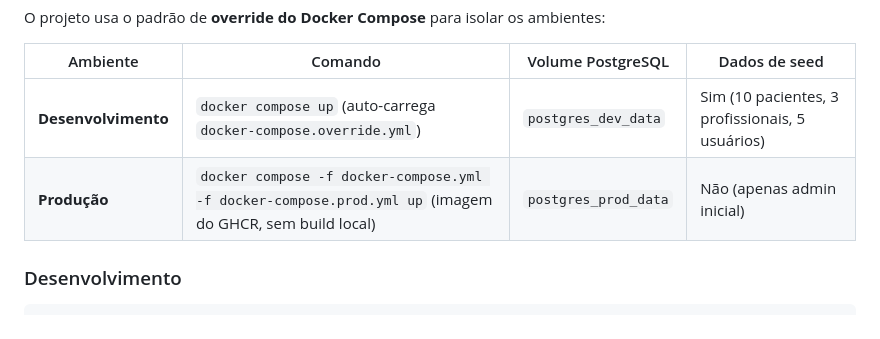
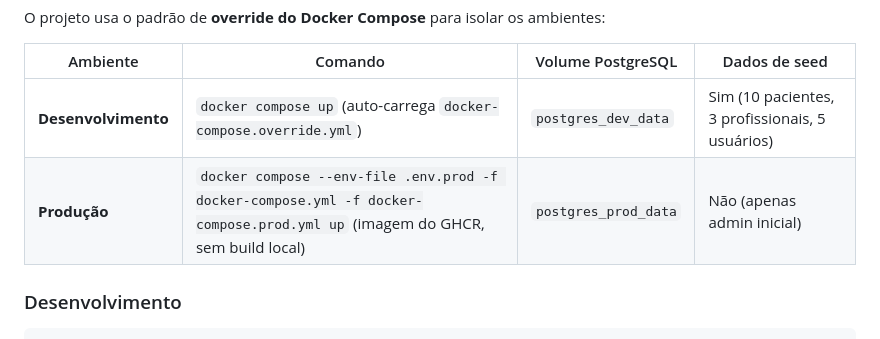
Before and after one commit to FabioCarlesso/carlessopilatesapi, a Markdown page: docs/deploy.md, the part around the change. Rendered like a GitHub page.

Commit message:
docs: passar o .env.prod também no comando da tabela de ambientes
Co-Authored-By: Claude Opus 5.5 <noreply@anthropic.com>

```diff
--- a/docs/deploy.md
+++ b/docs/deploy.md
@@ -11,7 +11,7 @@ O projeto usa o padrão de **override do Docker Compose** para isolar os ambient
 | Ambiente | Comando | Volume PostgreSQL | Dados de seed |
 |---|---|---|---|
 | **Desenvolvimento** | `docker compose up` (auto-carrega `docker-compose.override.yml`) | `postgres_dev_data` | Sim (10 pacientes, 3 profissionais, 5 usuários) |
-| **Produção** | `docker compose -f docker-compose.yml -f docker-compose.prod.yml up` (imagem do GHCR, sem build local) | `postgres_prod_data` | Não (apenas admin inicial) |
+| **Produção** | `docker compose --env-file .env.prod -f docker-compose.yml -f docker-compose.prod.yml up` (imagem do GHCR, sem build local) | `postgres_prod_data` | Não (apenas admin inicial) |
 
 ### Desenvolvimento
 
```
